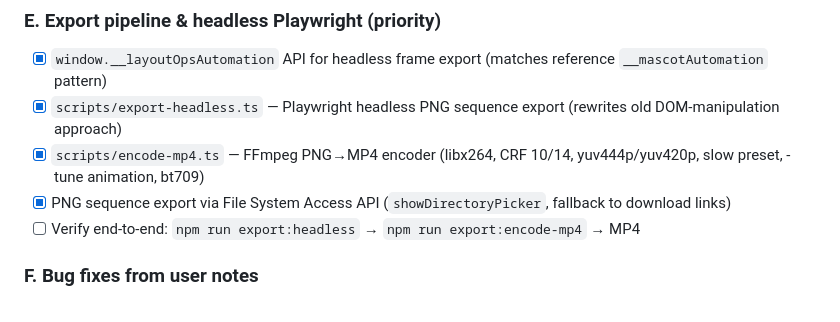
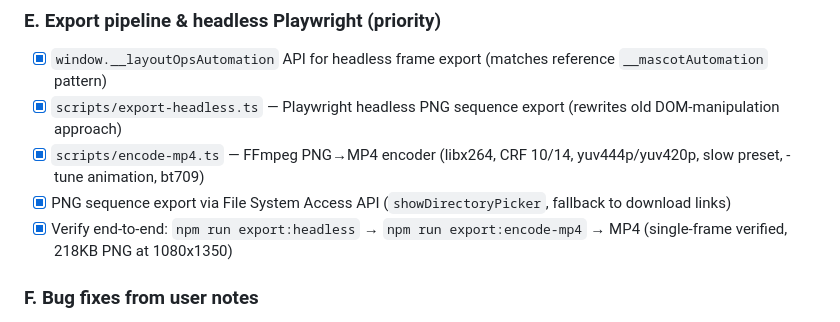
Before and after one commit to lyubomir-popov/brand-layout-ops, a Markdown page: llm-handoff-context.md, the part around the change. GitHub-like rendering.

Commit message:
docs: mark export end-to-end verified

```diff
--- a/llm-handoff-context.md
+++ b/llm-handoff-context.md
@@ -83,7 +83,7 @@ All scoped under `@brand-layout-ops/`.
 - [x] `scripts/export-headless.ts` — Playwright headless PNG sequence export (rewrites old DOM-manipulation approach)
 - [x] `scripts/encode-mp4.ts` — FFmpeg PNG→MP4 encoder (libx264, CRF 10/14, yuv444p/yuv420p, slow preset, -tune animation, bt709)
 - [x] PNG sequence export via File System Access API (`showDirectoryPicker`, fallback to download links)
-- [ ] Verify end-to-end: `npm run export:headless` → `npm run export:encode-mp4` → MP4
+- [x] Verify end-to-end: `npm run export:headless` → `npm run export:encode-mp4` → MP4 (single-frame verified, 218KB PNG at 1080x1350)
 
 ### F. Bug fixes from user notes
 
```
